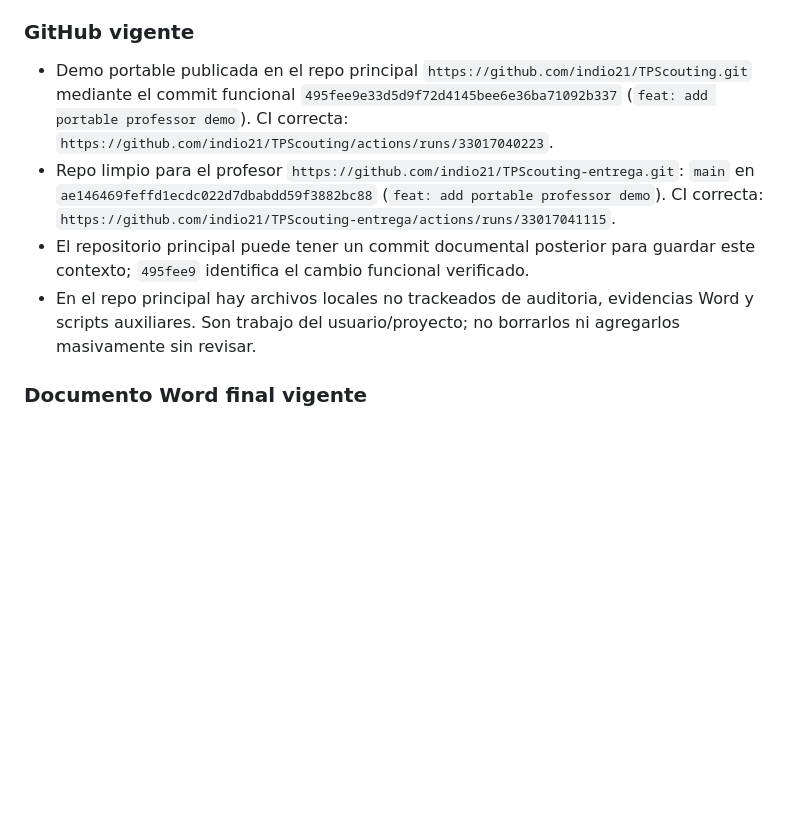
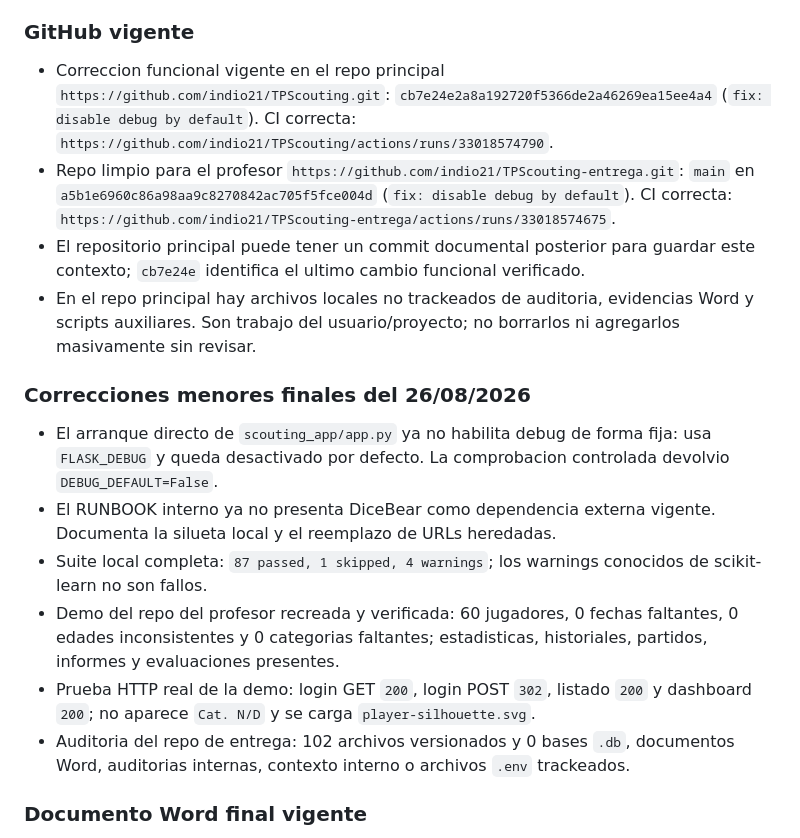
Before and after one commit to indio21/TPScouting, a Markdown page: docs/contexto_para_nuevo_chat.md, the part around the change. Drawn GitHub-style; blank space fills up the shorter version.

Commit message:
docs: record final repository verification

```diff
--- a/docs/contexto_para_nuevo_chat.md
+++ b/docs/contexto_para_nuevo_chat.md
@@ -41,10 +41,19 @@ Esta seccion tiene prioridad sobre estados historicos anteriores de este archivo
 
 ### GitHub vigente
 
-- Demo portable publicada en el repo principal `https://github.com/indio21/TPScouting.git` mediante el commit funcional `495fee9e33d5d9f72d4145bee6e36ba71092b337` (`feat: add portable professor demo`). CI correcta: `https://github.com/indio21/TPScouting/actions/runs/33017040223`.
-- Repo limpio para el profesor `https://github.com/indio21/TPScouting-entrega.git`: `main` en `ae146469feffd1ecdc022d7dbabdd59f3882bc88` (`feat: add portable professor demo`). CI correcta: `https://github.com/indio21/TPScouting-entrega/actions/runs/33017041115`.
-- El repositorio principal puede tener un commit documental posterior para guardar este contexto; `495fee9` identifica el cambio funcional verificado.
+- Correccion funcional vigente en el repo principal `https://github.com/indio21/TPScouting.git`: `cb7e24e2a8a192720f5366de2a46269ea15ee4a4` (`fix: disable debug by default`). CI correcta: `https://github.com/indio21/TPScouting/actions/runs/33018574790`.
+- Repo limpio para el profesor `https://github.com/indio21/TPScouting-entrega.git`: `main` en `a5b1e6960c86a98aa9c8270842ac705f5fce004d` (`fix: disable debug by default`). CI correcta: `https://github.com/indio21/TPScouting-entrega/actions/runs/33018574675`.
+- El repositorio principal puede tener un commit documental posterior para guardar este contexto; `cb7e24e` identifica el ultimo cambio funcional verificado.
 - En el repo principal hay archivos locales no trackeados de auditoria, evidencias Word y scripts auxiliares. Son trabajo del usuario/proyecto; no borrarlos ni agregarlos masivamente sin revisar.
+
+### Correcciones menores finales del 26/08/2026
+
+- El arranque directo de `scouting_app/app.py` ya no habilita debug de forma fija: usa `FLASK_DEBUG` y queda desactivado por defecto. La comprobacion controlada devolvio `DEBUG_DEFAULT=False`.
+- El RUNBOOK interno ya no presenta DiceBear como dependencia externa vigente. Documenta la silueta local y el reemplazo de URLs heredadas.
+- Suite local completa: `87 passed, 1 skipped, 4 warnings`; los warnings conocidos de scikit-learn no son fallos.
+- Demo del repo del profesor recreada y verificada: 60 jugadores, 0 fechas faltantes, 0 edades inconsistentes y 0 categorias faltantes; estadisticas, historiales, partidos, informes y evaluaciones presentes.
+- Prueba HTTP real de la demo: login GET `200`, login POST `302`, listado `200` y dashboard `200`; no aparece `Cat. N/D` y se carga `player-silhouette.svg`.
+- Auditoria del repo de entrega: 102 archivos versionados y 0 bases `.db`, documentos Word, auditorias internas, contexto interno o archivos `.env` trackeados.
 
 ### Documento Word final vigente
 
```
